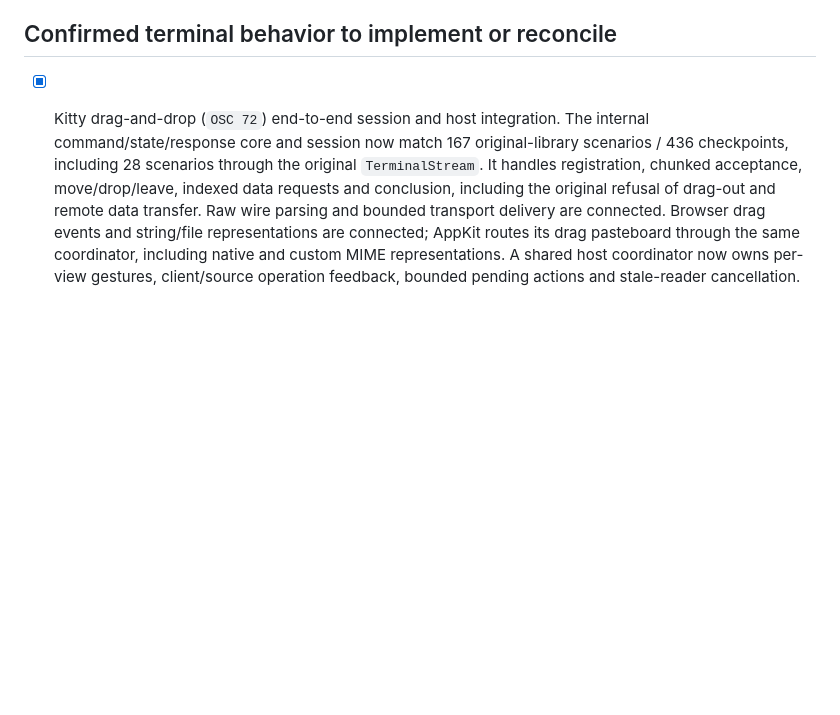
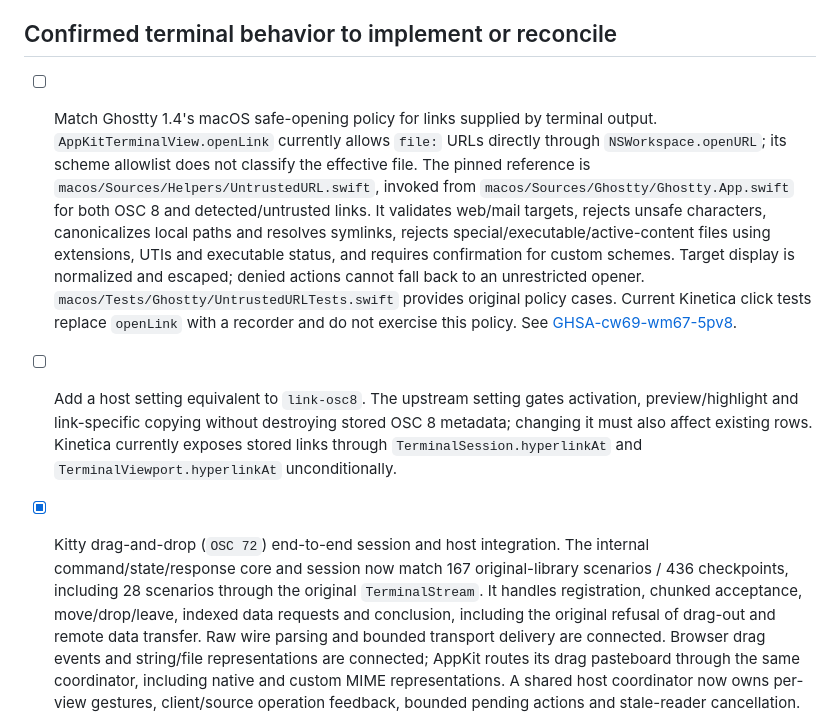
Before and after one commit to Heapy/kinetica-terminal, a Markdown page: docs/ghostty-1.4-migration.md, the part around the change. Rendered like a GitHub page; blank space fills up the shorter version.

Commit message:
docs: record remaining Ghostty hyperlink policy gaps

```diff
--- a/docs/ghostty-1.4-migration.md
+++ b/docs/ghostty-1.4-migration.md
@@ -81,6 +81,23 @@ reproduce fixtures and provenance byte-for-byte. Validation passes all 548 JVM t
 Release JS tests, 74 Native graphics/animation tests and both Canvas/WebGL graphics verifiers.
 
 ## Confirmed terminal behavior to implement or reconcile
+
+- [ ] Match Ghostty 1.4's macOS safe-opening policy for links supplied by terminal output.
+      `AppKitTerminalView.openLink` currently allows `file:` URLs directly through
+      `NSWorkspace.openURL`; its scheme allowlist does not classify the effective file.
+      The pinned reference is `macos/Sources/Helpers/UntrustedURL.swift`, invoked from
+      `macos/Sources/Ghostty/Ghostty.App.swift` for both OSC 8 and detected/untrusted links.
+      It validates web/mail targets, rejects unsafe characters, canonicalizes local paths
+      and resolves symlinks, rejects special/executable/active-content files using extensions,
+      UTIs and executable status, and requires confirmation for custom schemes. Target display
+      is normalized and escaped; denied actions cannot fall back to an unrestricted opener.
+      `macos/Tests/Ghostty/UntrustedURLTests.swift` provides original policy cases. Current
+      Kinetica click tests replace `openLink` with a recorder and do not exercise this policy.
+      See [GHSA-cw69-wm67-5pv8](https://github.com/ghostty-org/ghostty/security/advisories/GHSA-cw69-wm67-5pv8).
+- [ ] Add a host setting equivalent to `link-osc8`. The upstream setting gates activation,
+      preview/highlight and link-specific copying without destroying stored OSC 8 metadata;
+      changing it must also affect existing rows. Kinetica currently exposes stored links
+      through `TerminalSession.hyperlinkAt` and `TerminalViewport.hyperlinkAt` unconditionally.
 
 - [x] Kitty drag-and-drop (`OSC 72`) end-to-end session and host integration. The internal
       command/state/response core and session now match 167 original-library scenarios /
```
